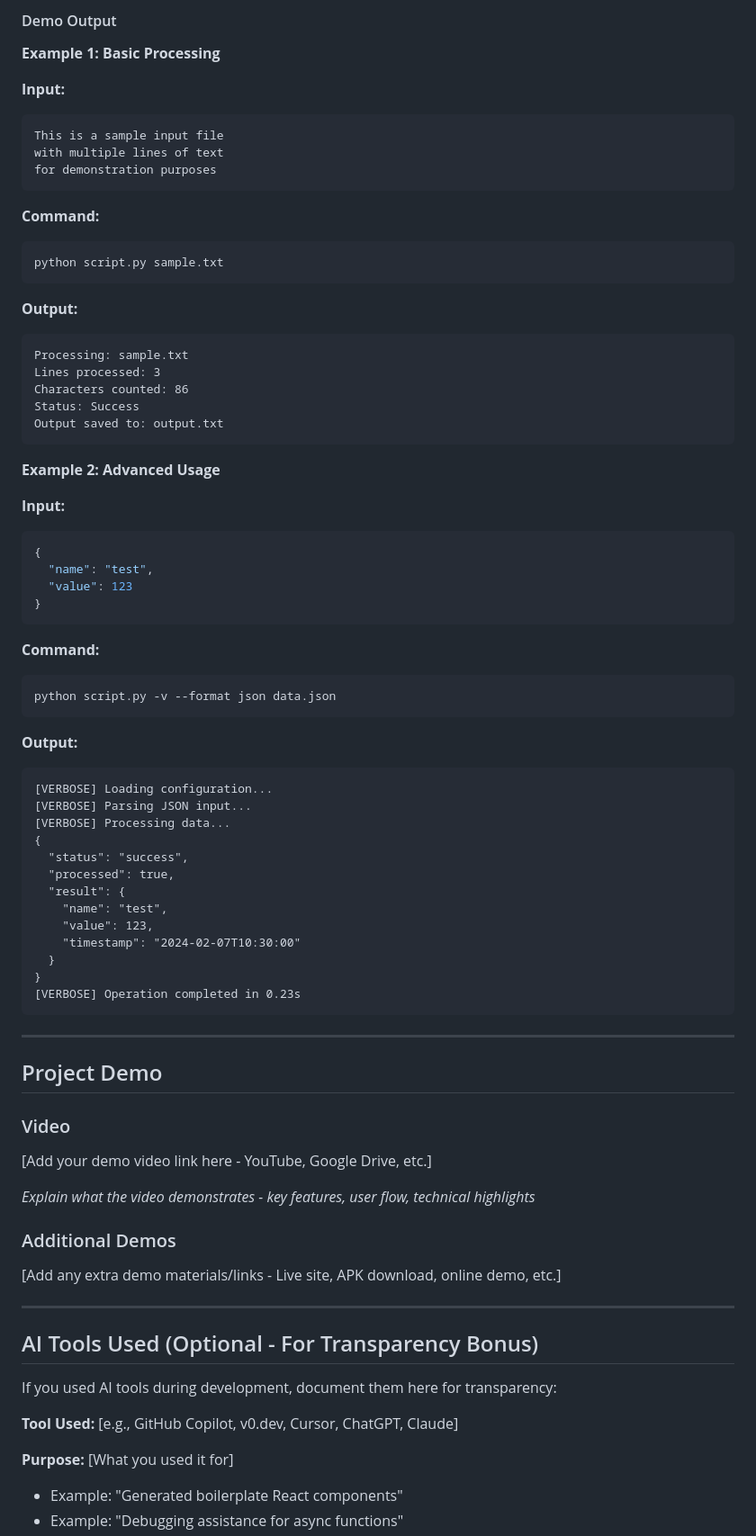
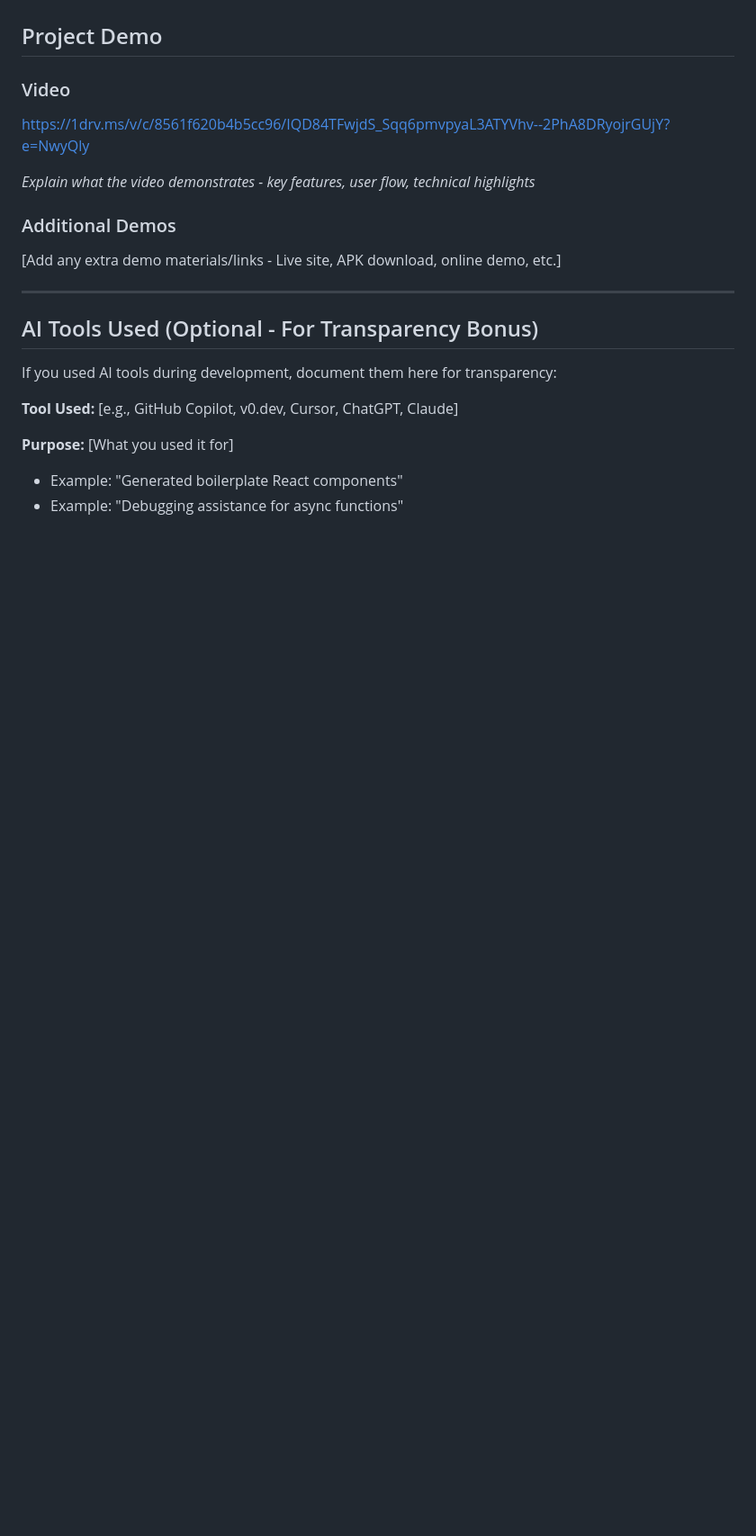
Before and after one commit to athulyahari05/sahaya, a Markdown page: README.md, the part around one of its changes. Shown at 90% size. GitHub-like rendering; blank space fills up the shorter version.

````diff
--- a/README.md
+++ b/README.md
@@ -316,66 +127,9 @@ python script.py -c config.json --verbose input.txt
-#### Demo Output
-
-**Example 1: Basic Processing**
-
-**Input:**
-```
-This is a sample input file
-with multiple lines of text
-for demonstration purposes
-```
-
-**Command:**
-```bash
-python script.py sample.txt
-```
-
-**Output:**
-```
-Processing: sample.txt
-Lines processed: 3
-Characters counted: 86
-Status: Success
-Output saved to: output.txt
-```
-
-**Example 2: Advanced Usage**
-
-**Input:**
-```json
-{
-  "name": "test",
-  "value": 123
-}
-```
-
-**Command:**
-```bash
-python script.py -v --format json data.json
-```
-
-**Output:**
-```
-[VERBOSE] Loading configuration...
-[VERBOSE] Parsing JSON input...
-[VERBOSE] Processing data...
-{
-  "status": "success",
-  "processed": true,
-  "result": {
-    "name": "test",
-    "value": 123,
-    "timestamp": "2024-02-07T10:30:00"
-  }
-}
-[VERBOSE] Operation completed in 0.23s
-```
-
----
 
 ## Project Demo
 
 ### Video
-[Add your demo video link here - YouTube, Google Drive, etc.]
+https://1drv.ms/v/c/8561f620b4b5cc96/IQD84TFwjdS_Sqq6pmvpyaL3ATYVhv--2PhA8DRyojrGUjY?e=NwyQly
+
 
 *Explain what the video demonstrates - key features, user flow, technical highlights*
 
````
Also changed, not shown: other parts of README.md (+13 -202 lines).
